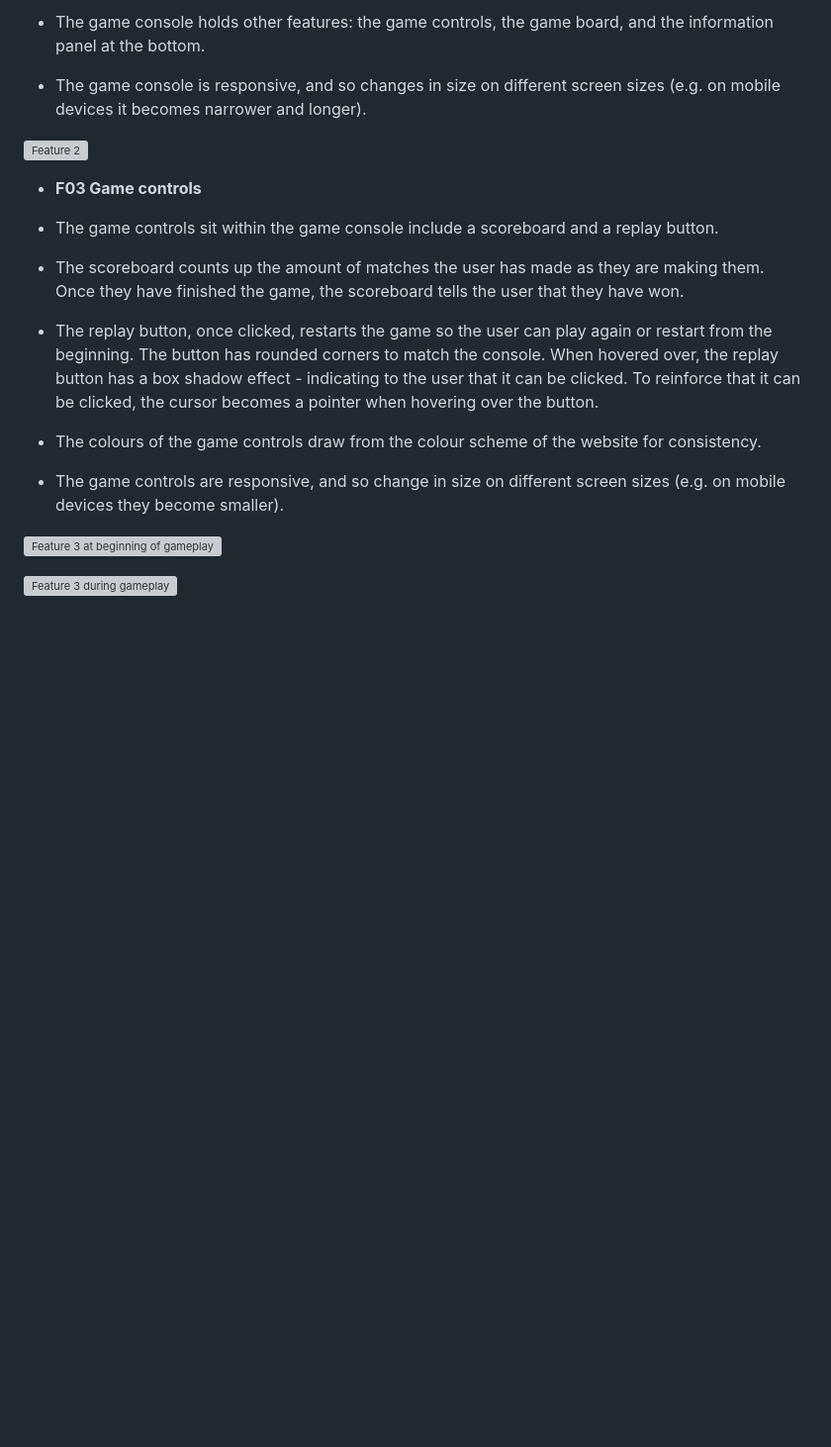
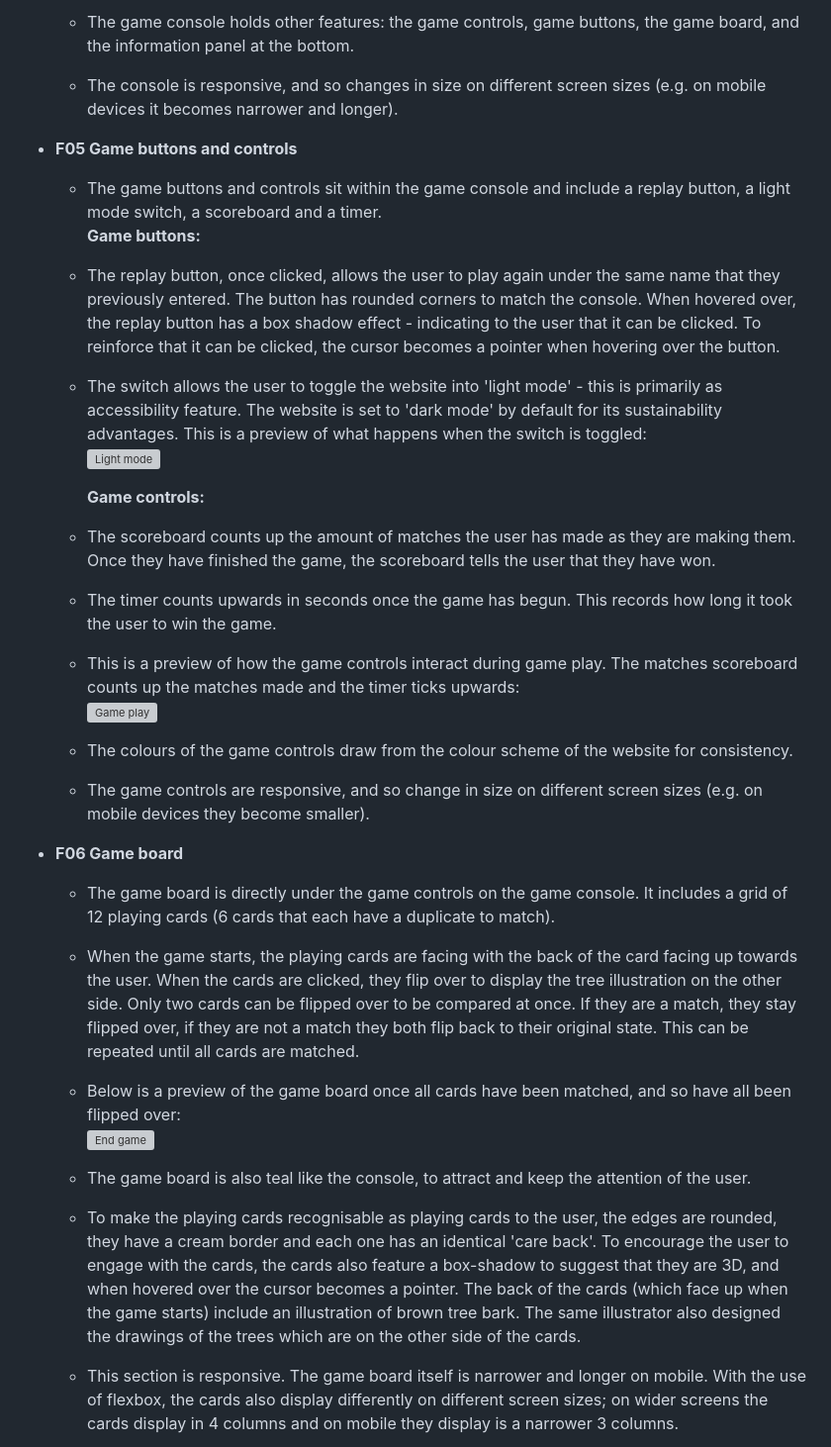
Before and after one commit to Code-Institute-Submissions/SamarZiadat-sustainable-memory-game_JanResub, a Markdown page: README.md, the part around one of its changes. Shown at 99% size. Rendered like a GitHub page; blank space fills up the shorter version; grey boxes are pictures that could not be loaded.

```diff
--- a/README.md
+++ b/README.md
@@ -183,23 +174,35 @@ This website was designed to be responsive across an array of screen sizes, brow
 
-- The game console holds other features: the game controls, the game board, and the information panel at the bottom.
+	- The game console holds other features: the game controls, game buttons, the game board, and the information panel at the bottom.
 
-- The game console is responsive, and so changes in size on different screen sizes (e.g. on mobile devices it becomes narrower and longer).
+	- The console is responsive, and so changes in size on different screen sizes (e.g. on mobile devices it becomes narrower and longer).
 
-![Feature 2](https://github.com/SamarZiadat/sustainable-memory-game/blob/master/documentation/supporting-images/feature-2.png?raw=true)
+-  **F05 Game buttons and controls**
+	- The game buttons and controls sit within the game console and include a replay button, a light mode switch, a scoreboard and a timer. <br>
+<b>Game buttons:	</b>
+	- The replay button, once clicked, allows the user to play again under the same name that they previously entered. The button has rounded corners to match the console. When hovered over, the replay button has a box shadow effect - indicating to the user that it can be clicked. To reinforce that it can be clicked, the cursor becomes a pointer when hovering over the button.
+	- The switch allows the user to toggle the website into 'light mode' - this is primarily as accessibility feature. The website is set to 'dark mode' by default for its sustainability advantages. This is a preview of what happens when the switch is toggled:<br>
+![Light mode](https://github.com/SamarZiadat/sustainable-memory-game/blob/master/documentation/supporting-images/light-mode.png?raw=true)
 
--  **F03 Game controls**
+		<b>Game controls:	</b>
+	- The scoreboard counts up the amount of matches the user has made as they are making them. Once they have finished the game, the scoreboard tells the user that they have won.
+	- The timer counts upwards in seconds once the game has begun. This records how long it took the user to win the game.
+	- This is a preview of how the game controls interact during game play. The matches scoreboard counts up the matches made and the timer ticks upwards:<br>
+![Game play](https://github.com/SamarZiadat/sustainable-memory-game/blob/master/documentation/supporting-images/during-play.png?raw=true)
+	-  The colours of the game controls draw from the colour scheme of the website for consistency.
+	- The game controls are responsive, and so change in size on different screen sizes (e.g. on mobile devices they become smaller).
 
-- The game controls sit within the game console include a scoreboard and a replay button.
+-  **F06 Game board**
 
-- The scoreboard counts up the amount of matches the user has made as they are making them. Once they have finished the game, the scoreboard tells the user that they have won.
+	- The game board is directly under the game controls on the game console. It includes a grid of 12 playing cards (6 cards that each have a duplicate to match).
 
-- The replay button, once clicked, restarts the game so the user can play again or restart from the beginning. The button has rounded corners to match the console. When hovered over, the replay button has a box shadow effect - indicating to the user that it can be clicked. To reinforce that it can be clicked, the cursor becomes a pointer when hovering over the button.
+	- When the game starts, the playing cards are facing with the back of the card facing up towards the user. When the cards are clicked, they flip over to display the tree illustration on the other side. Only two cards can be flipped over to be compared at once. If they are a match, they stay flipped over, if they are not a match they both flip back to their original state. This can be repeated until all cards are matched.
 
-- The colours of the game controls draw from the colour scheme of the website for consistency.
+	- Below is a preview of the game board once all cards have been matched, and so have all been flipped over:<br>
+![End game](https://github.com/SamarZiadat/sustainable-memory-game/blob/master/documentation/supporting-images/end-game.png?raw=true)
 
-- The game controls are responsive, and so change in size on different screen sizes (e.g. on mobile devices they become smaller).
+	- The game board is also teal like the console, to attract and keep the attention of the user.
 
-![Feature 3 at beginning of gameplay](https://github.com/SamarZiadat/sustainable-memory-game/blob/master/documentation/supporting-images/feature-3-start.png?raw=true)
+	- To make the playing cards recognisable as playing cards to the user, the edges are rounded, they have a cream border and each one has an identical 'care back'. To encourage the user to engage with the cards, the cards also feature a box-shadow to suggest that they are 3D, and when hovered over the cursor becomes a pointer. The back of the cards (which face up when the game starts) include an illustration of brown tree bark. The same illustrator also designed the drawings of the trees which are on the other side of the cards.
 
-![Feature 3 during gameplay](https://github.com/SamarZiadat/sustainable-memory-game/blob/master/documentation/supporting-images/feature-3-play.png?raw=true)
+	- This section is responsive. The game board itself is narrower and longer on mobile. With the use of flexbox, the cards also display differently on different screen sizes; on wider screens the cards display in 4 columns and on mobile they display is a narrower 3 columns.
 
```
Also changed, not shown: other parts of README.md (+43 -64 lines).
